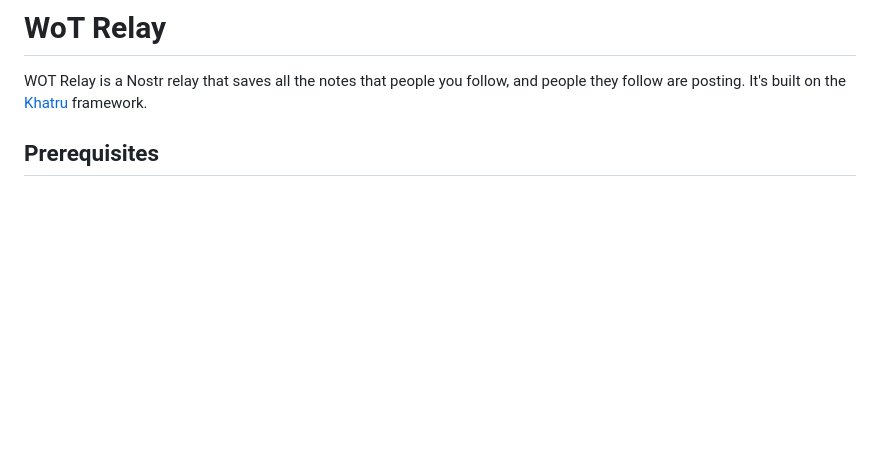
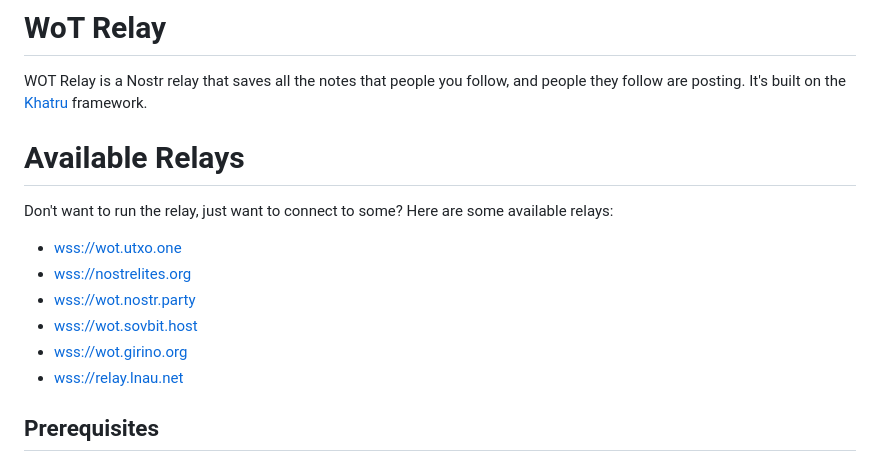
Before and after one commit to bitvora/wot-relay, a Markdown page: README.md, the part around the change. GitHub-like rendering; blank space fills up the shorter version.

Commit message:
add some public relays to readme

```diff
--- a/README.md
+++ b/README.md
@@ -1,6 +1,17 @@
 # WoT Relay
 
 WOT Relay is a Nostr relay that saves all the notes that people you follow, and people they follow are posting. It's built on the [Khatru](https://khatru.nostr.technology) framework.
+
+# Available Relays
+
+Don't want to run the relay, just want to connect to some? Here are some available relays:
+
+- [wss://wot.utxo.one](https://wot.utxo.one)
+- [wss://nostrelites.org](https://nostrelites.org)
+- [wss://wot.nostr.party](https://wot.nostr.party)
+- [wss://wot.sovbit.host](https://wot.sovbit.host)
+- [wss://wot.girino.org](https://wot.girino.org)
+- [wss://relay.lnau.net](https://relay.lnau.net)
 
 ## Prerequisites
 
```
